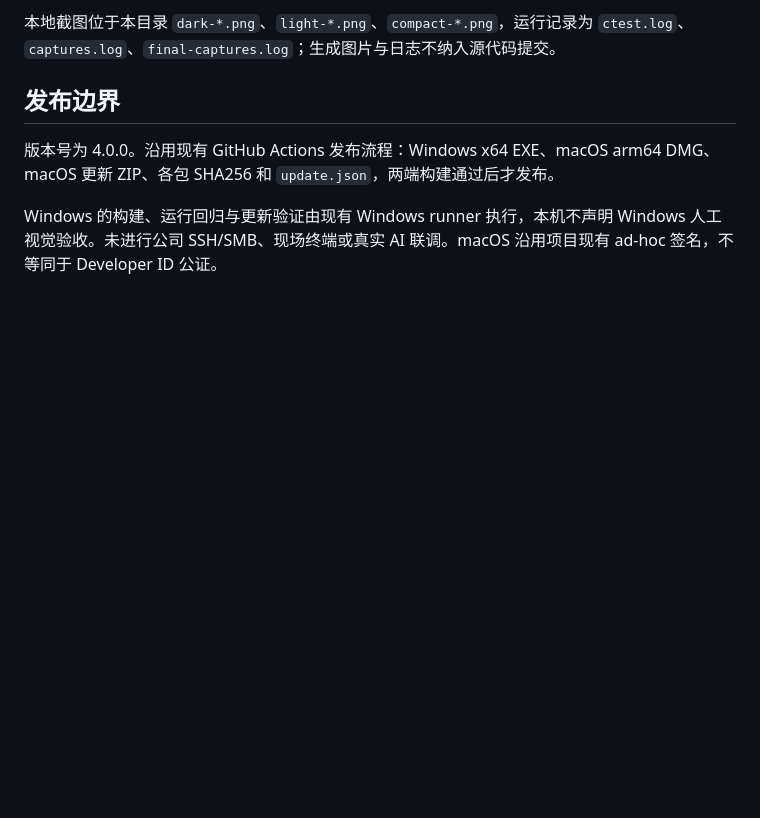
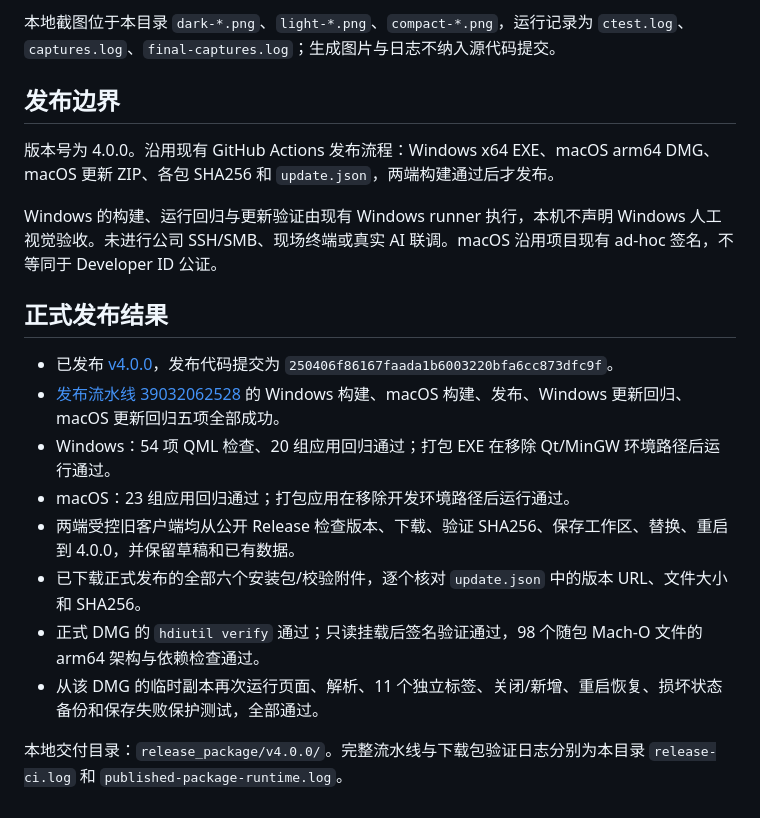
Before and after one commit to jsnjjnzx/LogAnalyQt, a Markdown page: validation/v4.0/README.md, the part around the change. GitHub-like rendering; blank space fills up the shorter version.

Commit message:
docs: record verified v4.0.0 release delivery [skip ci]

```diff
--- a/validation/v4.0/README.md
+++ b/validation/v4.0/README.md
@@ -33,3 +33,16 @@
 版本号为 4.0.0。沿用现有 GitHub Actions 发布流程：Windows x64 EXE、macOS arm64 DMG、macOS 更新 ZIP、各包 SHA256 和 `update.json`，两端构建通过后才发布。
 
 Windows 的构建、运行回归与更新验证由现有 Windows runner 执行，本机不声明 Windows 人工视觉验收。未进行公司 SSH/SMB、现场终端或真实 AI 联调。macOS 沿用项目现有 ad-hoc 签名，不等同于 Developer ID 公证。
+
+## 正式发布结果
+
+- 已发布 [v4.0.0](https://github.com/jsnjjnzx/LogAnalyQt/releases/tag/v4.0.0)，发布代码提交为 `250406f86167faada1b6003220bfa6cc873dfc9f`。
+- [发布流水线 39032062528](https://github.com/jsnjjnzx/LogAnalyQt/actions/runs/39032062528) 的 Windows 构建、macOS 构建、发布、Windows 更新回归、macOS 更新回归五项全部成功。
+- Windows：54 项 QML 检查、20 组应用回归通过；打包 EXE 在移除 Qt/MinGW 环境路径后运行通过。
+- macOS：23 组应用回归通过；打包应用在移除开发环境路径后运行通过。
+- 两端受控旧客户端均从公开 Release 检查版本、下载、验证 SHA256、保存工作区、替换、重启到 4.0.0，并保留草稿和已有数据。
+- 已下载正式发布的全部六个安装包/校验附件，逐个核对 `update.json` 中的版本 URL、文件大小和 SHA256。
+- 正式 DMG 的 `hdiutil verify` 通过；只读挂载后签名验证通过，98 个随包 Mach-O 文件的 arm64 架构与依赖检查通过。
+- 从该 DMG 的临时副本再次运行页面、解析、11 个独立标签、关闭/新增、重启恢复、损坏状态备份和保存失败保护测试，全部通过。
+
+本地交付目录：`release_package/v4.0.0/`。完整流水线与下载包验证日志分别为本目录 `release-ci.log` 和 `published-package-runtime.log`。
```
